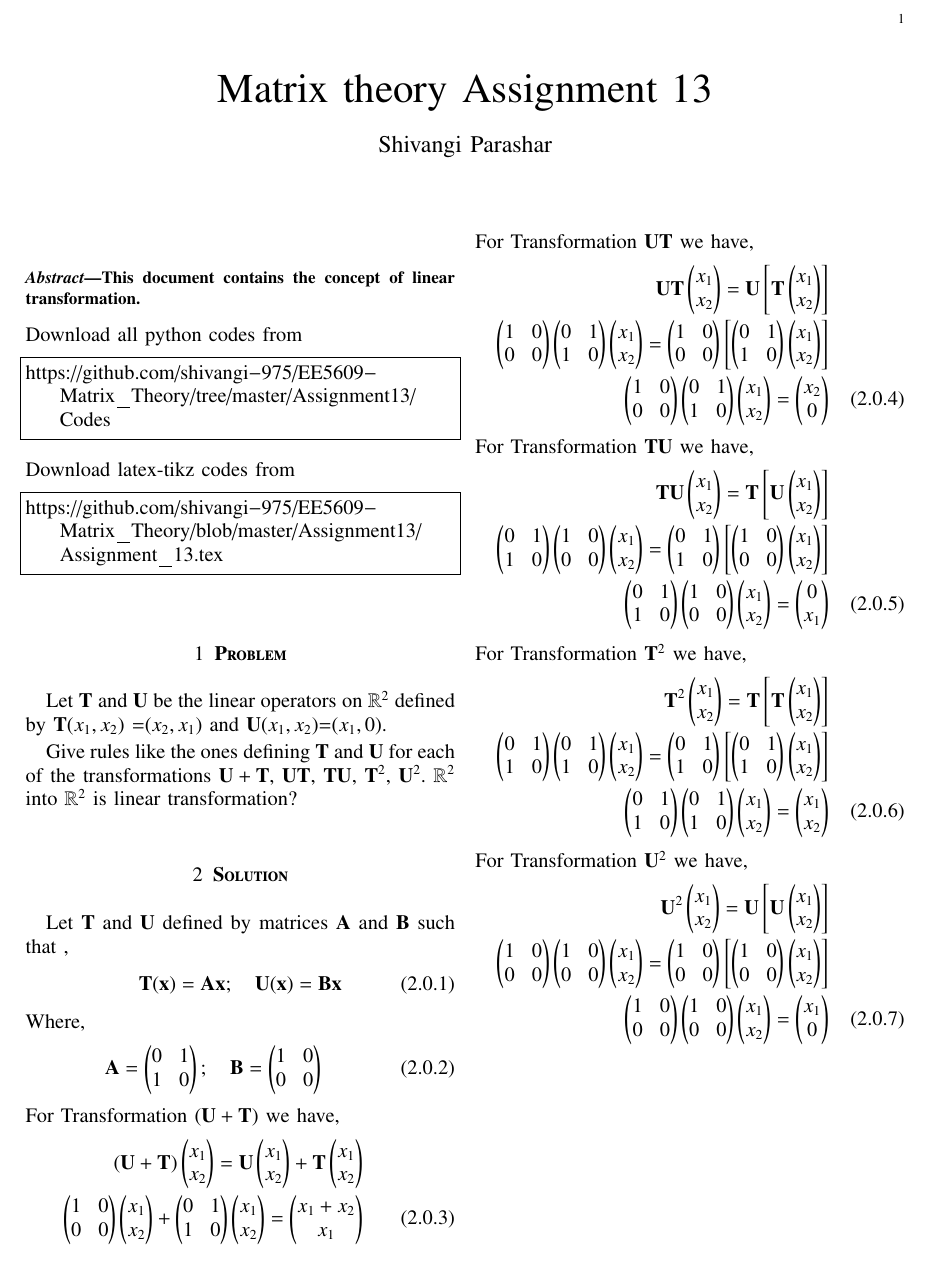
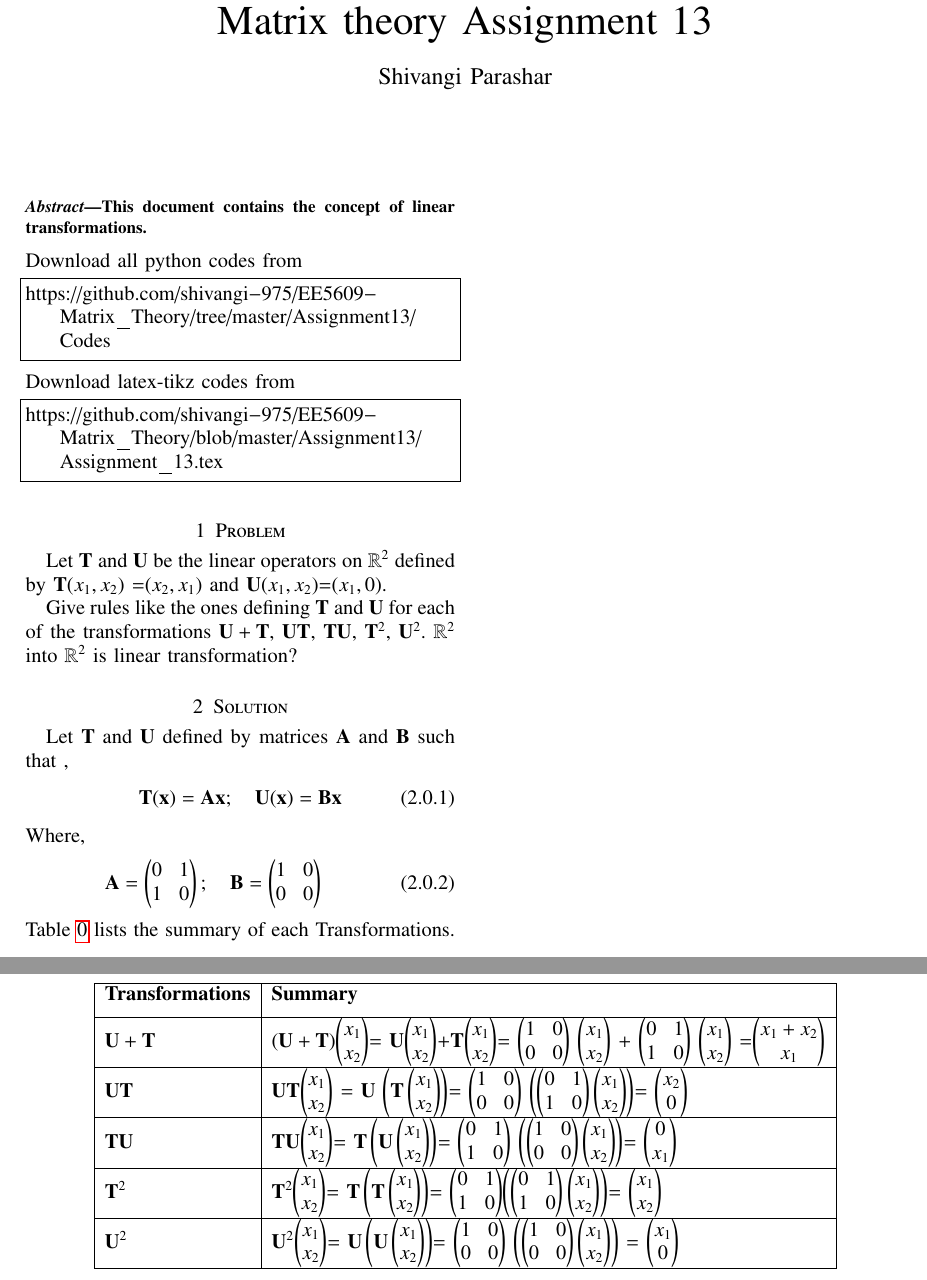
Before and after one commit to shivangi-975/EE5609-Matrix_Theory, a LaTeX problem sheet (Assignment_13/Assignment_13.tex): part of the page before the commit and two parts of pages 1 and 2 of 2 after it, the two joined at a grey line, cut at the place of the change. Compiled offline with pdfLaTeX.

Commit message:
Update Assignment_13.tex

```diff
--- a/Assignment_13/Assignment_13.tex
+++ b/Assignment_13/Assignment_13.tex
@@ -243,7 +243,7 @@ columns=fullflexible
 %{\underline{\Large \bf Determinant}}
 \end{center}
 \begin{abstract}
-This document contains the concept of linear transformation.
+This document contains the concept of linear transformations.
 \end{abstract}
 Download all python codes from
 %
@@ -257,7 +257,7 @@ Download latex-tikz codes from
 https://github.com/shivangi-975/EE5609-Matrix_Theory/blob/master/Assignment13/Assignment_13.tex
 \end{lstlisting}
 %
-\section{\textbf{Problem}}
+\section{Problem}
 Let $\vec{T}$ and $\vec{U}$ be the linear operators on $\mathbb{R}^2$ defined by
 $\vec{T}$$(x_1,x_2)$ =$(x_2,x_1)$ and $\vec{U}$$(x_1,x_2)$=$(x_1,0)$.
 
@@ -265,8 +265,8 @@ Give rules like the ones defining $\vec{T}$ and $\vec{U}$ for each of the transf
 $\vec{U + T}$, $\vec{UT}$, $\vec{TU}$, $\vec{T}^2$, $\vec{U}^2$. $\mathbb{R}^2$ into $\mathbb{R}^2$  is linear transformation?
 %
 %
-\section{\textbf{Solution}}
-Let $\vec{T}$ and $\vec{U}$  defined by matrices $\vec{A}$ and $\vec{B}$ such that ,
+\section{Solution}
+ Let $\vec{T}$ and $\vec{U}$  defined by matrices $\vec{A}$ and $\vec{B}$ such that ,
 \begin{align}
  \vec{T}(\vec x)= \vec{A}\vec x;\quad\vec{U}(\vec x)= \vec{B}\vec x
 \end{align}
@@ -275,48 +275,52 @@ Where,
     \vec{A}=\myvec{0&1\\1&0};\quad
     \vec{B}=\myvec{1&0\\0&0}
 \end{align}
-For Transformation $\vec{(U+T)}$ we have,
-\begin{align}\label{1}
- \vec{(U+T)}\myvec{x_1\\x_2}=
- \vec{U}\myvec{x_1\\x_2}+\vec{T}\myvec{x_1\\x_2}  \nonumber \\
+Table \ref{table:1} lists the summary of each Transformations.
+\begin{table*}[ht!]
+\begin{center}
+\begin{tabular}{|l|l|}
+
+\hline
+\textbf{Transformations} & \textbf{Summary} \\[1ex]
+\hline
+ $\vec{U+T}$&
+ $\vec{(U+T)}$\myvec{x_1\\x_2}=
+ $\vec{U}$\myvec{x_1\\x_2}+$\vec{T}$\myvec{x_1\\x_2}=
  \myvec{1&0\\0&0} \myvec{x_1\\x_2} + \myvec{0&1\\1&0} \myvec{x_1\\x_2}
  =\myvec{x_1+x_2\\x_1}
-\end{align}
-For Transformation $\vec{UT}$ we have,
-\begin{align}
- \vec{UT}\myvec{x_1\\x_2}
- = \vec{U} \left[\vec{T}\myvec{x_1\\x_2}\right]\nonumber\\
- \myvec{1&0 \\0&0}\myvec{0&1 \\1&0}\myvec{x_1\\x_2}=
- \myvec{1&0 \\0&0} \left[\myvec{0&1\\1&0}\myvec{x_1\\x_2}\right]\nonumber\nonumber\\
-\myvec{1&0 \\0&0}\myvec{0&1 \\1&0}\myvec{x_1\\x_2}=
+\\ [1ex]
+
+\hline
+$\vec{UT}$&
+ $\vec{UT}$\myvec{x_1\\x_2}
+ = $\vec{U}$ $\left({\vec{T}}\myvec{x_1\\x_2}\right)$=
+ \myvec{1&0 \\0&0} $\left(\myvec{0&1\\1&0}\myvec{x_1\\x_2}\right)$=
 \myvec{x_2\\0}
-\end{align}
-For Transformation $\vec{TU}$ we have,
-\begin{align}
- \vec{TU}\myvec{x_1\\x_2}=
- \vec{T} \left[\vec{U}\myvec{x_1\\x_2}\right]\nonumber\\
-\myvec{0&1 \\1&0}\myvec{1&0 \\0&0}\myvec{x_1\\x_2}=
- \myvec{0&1 \\1&0}\nonumber
- \left[\myvec{1&0\\0&0}\myvec{x_1\\x_2}\right]\nonumber\nonumber\\
- \myvec{0&1 \\1&0}\myvec{1&0 \\0&0}\myvec{x_1\\x_2}=
+\\ [1ex]
+\hline
+$\vec{TU}$&
+ $\vec{TU}$\myvec{x_1\\x_2}=
+ $\vec{T}\left(\vec{U}\myvec{x_1\\x_2}\right)$=
+ \myvec{0&1 \\1&0}
+ $\left(\myvec{1&0\\0&0}\myvec{x_1\\x_2}\right)$=
 \myvec{0\\x_1}
-\end{align}
-For Transformation $\vec{T}^2$ we have,
-\begin{align}
- \vec{T}^2\myvec{x_1\\x_2}=
-\vec{T} \left[\vec{T}\myvec{x_1\\x_2}\right]\nonumber\\
- \myvec{0&1 \\1&0}\myvec{0&1 \\1&0}\myvec{x_1\\x_2}=
-\myvec{0&1 \\1&0}\left[\myvec{0&1 \\1&0}\myvec{x_1\\x_2}\right]\nonumber\\
- \myvec{0&1 \\1&0}\myvec{0&1 \\1&0}\myvec{x_1\\x_2}=
+\\ [0.5ex]
+\hline
+$\vec{T}^2$ & $\vec{T}^2$\myvec{x_1\\x_2}=
+$\vec{T} \left(\vec{T}\myvec{x_1\\x_2}\right)$=
+\myvec{0&1 \\1&0}$\left(\myvec{0&1 \\1&0}\myvec{x_1\\x_2}\right)$=
  \myvec{x_1\\x_2}
-\end{align}
-For Transformation $\vec{U}^2$ we have,
-\begin{align}
- \vec{U}^2\myvec{x_1\\x_2}=
-\vec{U} \left[\vec{U}\myvec{x_1\\x_2}\right]\nonumber\\
- \myvec{1&0\\0&0}\myvec{1&0\\0&0} \myvec{x_1\\x_2}=
-\myvec{1&0\\0&0}\left[\myvec{1&0\\0&0}\myvec{x_1\\x_2}\right]\nonumber\\
- \myvec{1&0\\0&0}\myvec{1&0\\0&0}\myvec{x_1\\x_2}=
- \myvec{x_1\\0}
-\end{align}
+\\ [0.5ex]
+\hline
+$\vec{U}^2$&$\vec{U}^2$\myvec{x_1\\x_2}=
+$\vec{U} \left(\vec{U}\myvec{x_1\\x_2}\right)$=
+\myvec{1&0\\0&0} $\left(\myvec{1&0\\0&0}\myvec{x_1\\x_2}\right)$ =
+\myvec{x_1\\0}\\ [0.5ex]
+\hline
+\end{tabular}
+\caption{Summary}
+\label{table:1}
+\end{center}
+\vspace{-0.5cm}
+\end{table*}
 \end{document}
```
